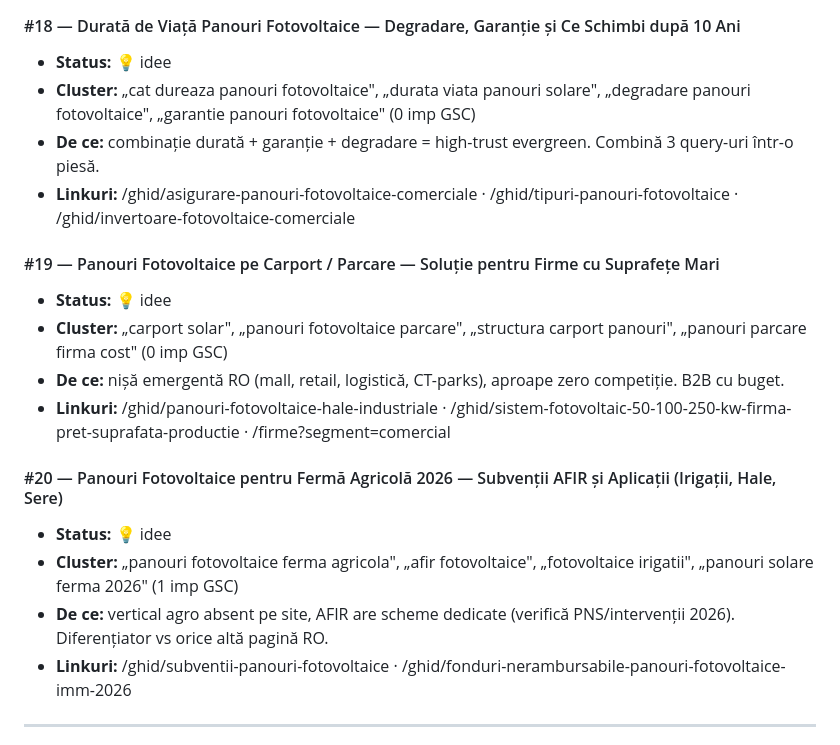
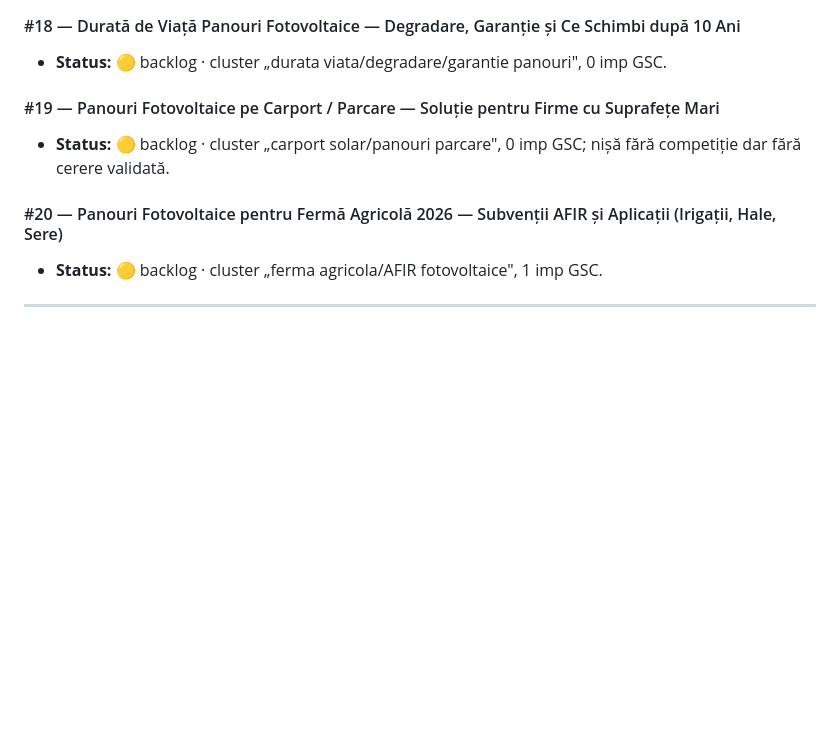
Before and after one commit to cimpianRadu/fotovoltaice-directory, a Markdown page: docs/articles-pipeline.md, the part around one of its changes. Rendered like a GitHub page; blank space fills up the shorter version.

```diff
--- a/docs/articles-pipeline.md
+++ b/docs/articles-pipeline.md
@@ -154,21 +143,12 @@ _(coadă goală — toate cele 3 ținte striking-distance au fost extinse pe 202
 
 #### #18 — Durată de Viață Panouri Fotovoltaice — Degradare, Garanție și Ce Schimbi după 10 Ani
-- **Status:** 💡 idee
-- **Cluster:** „cat dureaza panouri fotovoltaice", „durata viata panouri solare", „degradare panouri fotovoltaice", „garantie panouri fotovoltaice" (0 imp GSC)
-- **De ce:** combinație durată + garanție + degradare = high-trust evergreen. Combină 3 query-uri într-o piesă.
-- **Linkuri:** /ghid/asigurare-panouri-fotovoltaice-comerciale · /ghid/tipuri-panouri-fotovoltaice · /ghid/invertoare-fotovoltaice-comerciale
+- **Status:** 🟡 backlog · cluster „durata viata/degradare/garantie panouri", 0 imp GSC.
 
 #### #19 — Panouri Fotovoltaice pe Carport / Parcare — Soluție pentru Firme cu Suprafețe Mari
-- **Status:** 💡 idee
-- **Cluster:** „carport solar", „panouri fotovoltaice parcare", „structura carport panouri", „panouri parcare firma cost" (0 imp GSC)
-- **De ce:** nișă emergentă RO (mall, retail, logistică, CT-parks), aproape zero competiție. B2B cu buget.
-- **Linkuri:** /ghid/panouri-fotovoltaice-hale-industriale · /ghid/sistem-fotovoltaic-50-100-250-kw-firma-pret-suprafata-productie · /firme?segment=comercial
+- **Status:** 🟡 backlog · cluster „carport solar/panouri parcare", 0 imp GSC; nișă fără competiție dar fără cerere validată.
 
 #### #20 — Panouri Fotovoltaice pentru Fermă Agricolă 2026 — Subvenții AFIR și Aplicații (Irigații, Hale, Sere)
-- **Status:** 💡 idee
-- **Cluster:** „panouri fotovoltaice ferma agricola", „afir fotovoltaice", „fotovoltaice irigatii", „panouri solare ferma 2026" (1 imp GSC)
-- **De ce:** vertical agro absent pe site, AFIR are scheme dedicate (verifică PNS/intervenții 2026). Diferențiator vs orice altă pagină RO.
-- **Linkuri:** /ghid/subventii-panouri-fotovoltaice · /ghid/fonduri-nerambursabile-panouri-fotovoltaice-imm-2026
+- **Status:** 🟡 backlog · cluster „ferma agricola/AFIR fotovoltaice", 1 imp GSC.
 
 ---
 
```
Also changed, not shown: other parts of docs/articles-pipeline.md (+20 -31 lines).
